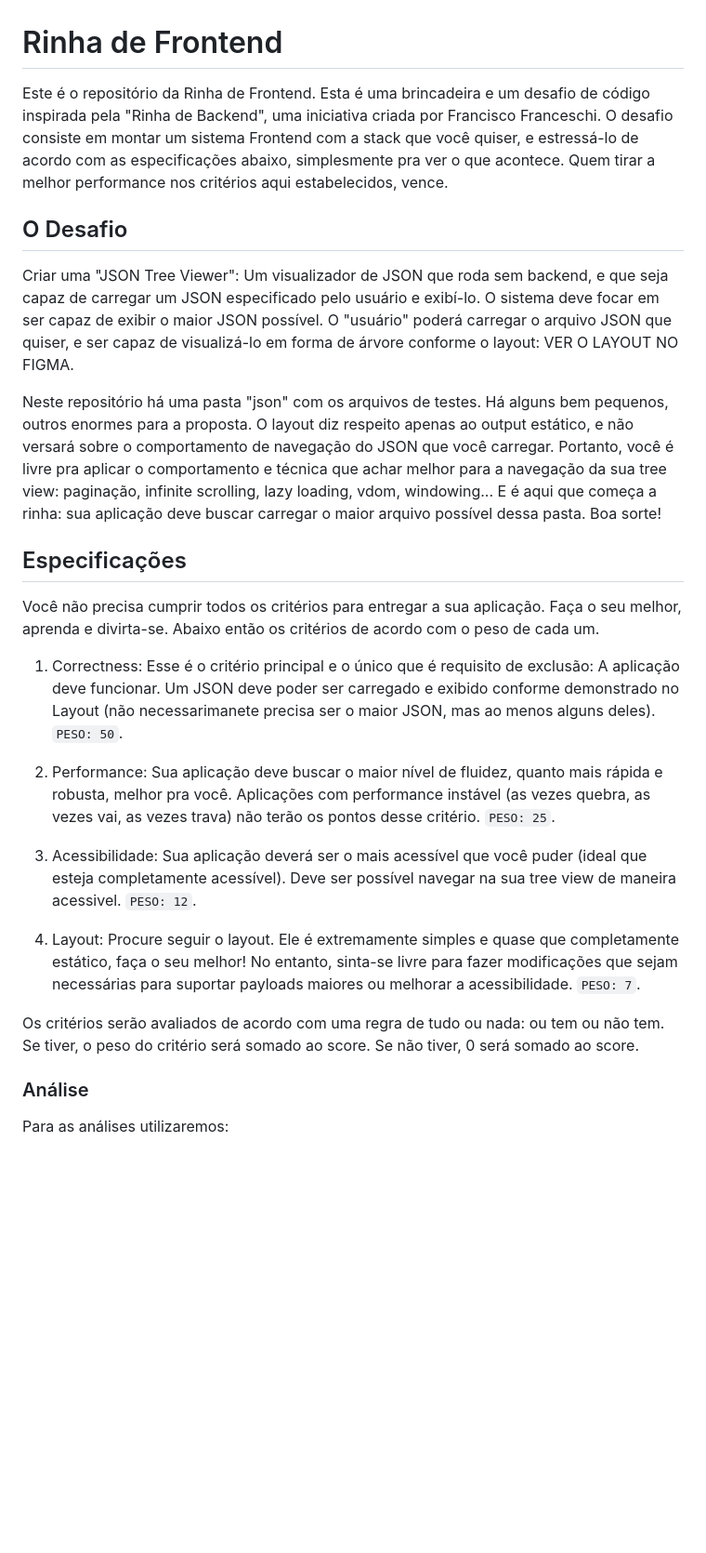
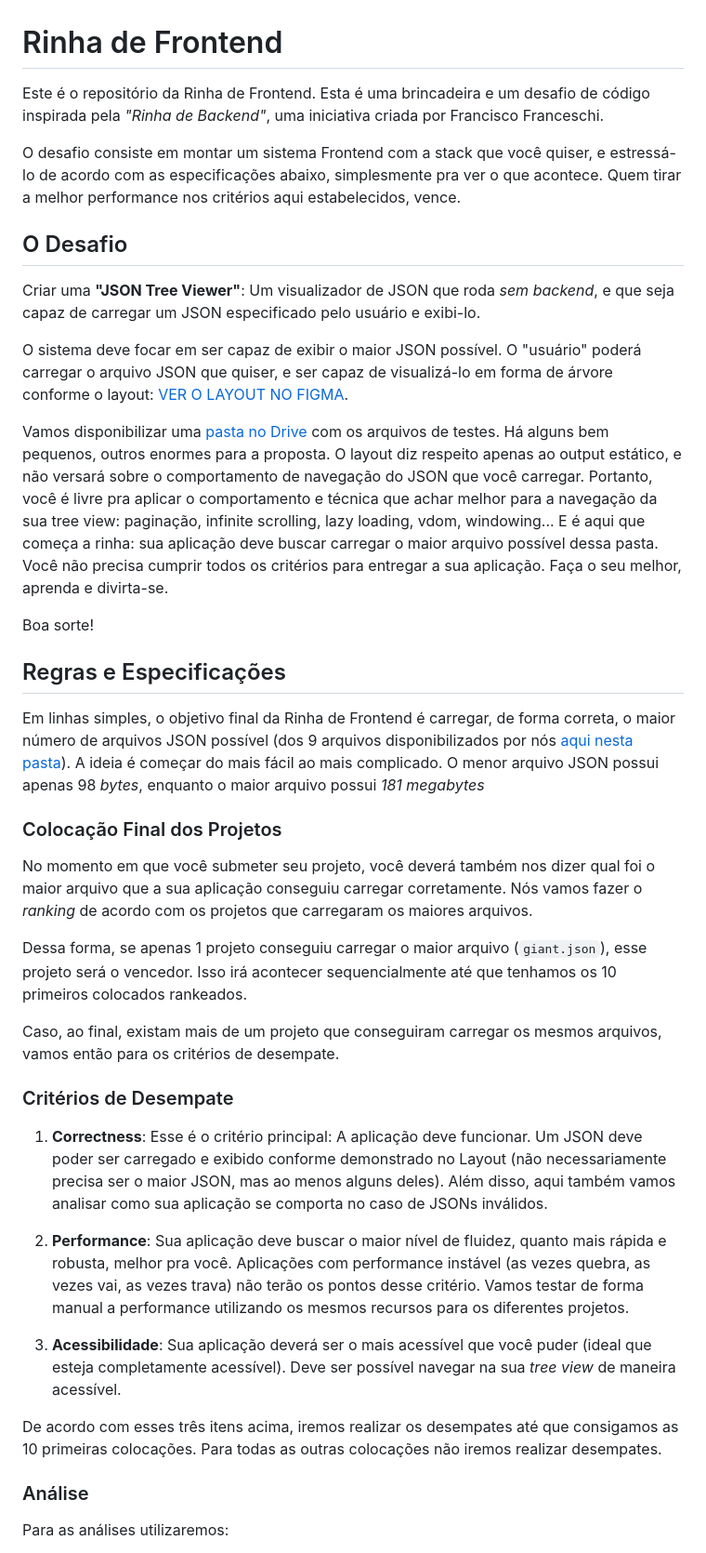
Before and after one commit to Pietrohl/rinha-frontend, a Markdown page: README.md, the part around one of its changes. Shown at 93% size. Drawn GitHub-style; blank space fills up the shorter version.

Commit message:
README improvements (#12)

```diff
--- a/README.md
+++ b/README.md
@@ -1,26 +1,40 @@
 # Rinha de Frontend
 
-Este é o repositório da Rinha de Frontend. Esta é uma brincadeira e um desafio de código inspirada pela "Rinha de Backend", uma iniciativa criada por Francisco Franceschi. O desafio consiste em montar um sistema Frontend com a stack que você quiser, e estressá-lo de acordo com as especificações abaixo, simplesmente pra ver o que acontece. Quem tirar a melhor performance nos critérios aqui estabelecidos, vence.
+Este é o repositório da Rinha de Frontend. Esta é uma brincadeira e um desafio de código inspirada pela _"Rinha de Backend"_, uma iniciativa criada por Francisco Franceschi.
+
+O desafio consiste em montar um sistema Frontend com a stack que você quiser, e estressá-lo de acordo com as especificações abaixo, simplesmente pra ver o que acontece. Quem tirar a melhor performance nos critérios aqui estabelecidos, vence.
 
 ## O Desafio
 
-Criar uma "JSON Tree Viewer": Um visualizador de JSON que roda sem backend, e que seja capaz de carregar um JSON especificado pelo usuário e exibí-lo. O sistema deve focar em ser capaz de exibir o maior JSON possível. O "usuário" poderá carregar o arquivo JSON que quiser, e ser capaz de visualizá-lo em forma de árvore conforme o layout: VER O LAYOUT NO FIGMA.
+Criar uma **"JSON Tree Viewer"**: Um visualizador de JSON que roda _sem backend_, e que seja capaz de carregar um JSON especificado pelo usuário e exibi-lo.
 
-Neste repositório há uma pasta "json" com os arquivos de testes. Há alguns bem pequenos, outros enormes para a proposta. O layout diz respeito apenas ao output estático, e não versará sobre o comportamento de navegação do JSON que você carregar. Portanto, você é livre pra aplicar o comportamento e técnica que achar melhor para a navegação da sua tree view: paginação, infinite scrolling, lazy loading, vdom, windowing... E é aqui que começa a rinha: sua aplicação deve buscar carregar o maior arquivo possível dessa pasta. Boa sorte!
+O sistema deve focar em ser capaz de exibir o maior JSON possível. O "usuário" poderá carregar o arquivo JSON que quiser, e ser capaz de visualizá-lo em forma de árvore conforme o layout: [VER O LAYOUT NO FIGMA](https://www.figma.com/file/DHYB13ESevMMip2Nx8skjf/Rinha-de-Front-end).
 
-## Especificações
+Vamos disponibilizar uma [pasta no Drive](https://drive.google.com/drive/folders/1oO0AoBQukdF3_DxRYn1di7O4Iiqom1wJ) com os arquivos de testes. Há alguns bem pequenos, outros enormes para a proposta. O layout diz respeito apenas ao output estático, e não versará sobre o comportamento de navegação do JSON que você carregar. Portanto, você é livre pra aplicar o comportamento e técnica que achar melhor para a navegação da sua tree view: paginação, infinite scrolling, lazy loading, vdom, windowing... E é aqui que começa a rinha: sua aplicação deve buscar carregar o maior arquivo possível dessa pasta. Você não precisa cumprir todos os critérios para entregar a sua aplicação. Faça o seu melhor, aprenda e divirta-se.
 
-Você não precisa cumprir todos os critérios para entregar a sua aplicação. Faça o seu melhor, aprenda e divirta-se. Abaixo então os critérios de acordo com o peso de cada um.
+Boa sorte!
 
-1. Correctness: Esse é o critério principal e o único que é requisito de exclusão: A aplicação deve funcionar. Um JSON deve poder ser carregado e exibido conforme demonstrado no Layout (não necessarimanete precisa ser o maior JSON, mas ao menos alguns deles). `PESO: 50`.
+## Regras e Especificações
 
-2. Performance: Sua aplicação deve buscar o maior nível de fluidez, quanto mais rápida e robusta, melhor pra você. Aplicações com performance instável (as vezes quebra, as vezes vai, as vezes trava) não terão os pontos desse critério. `PESO: 25`.
+Em linhas simples, o objetivo final da Rinha de Frontend é carregar, de forma correta, o maior número de arquivos JSON possível (dos 9 arquivos disponibilizados por nós [aqui nesta pasta](https://drive.google.com/drive/folders/1oO0AoBQukdF3_DxRYn1di7O4Iiqom1wJ)). A ideia é começar do mais fácil ao mais complicado. O menor arquivo JSON possui apenas 98 _bytes_, enquanto o maior arquivo possui _181 megabytes_
 
-4. Acessibilidade: Sua aplicação deverá ser o mais acessível que você puder (ideal que esteja completamente acessível). Deve ser possível navegar na sua tree view de maneira acessivel. `PESO: 12`.
+### Colocação Final dos Projetos
 
-3. Layout: Procure seguir o layout. Ele é extremamente simples e quase que completamente estático, faça o seu melhor! No entanto, sinta-se livre para fazer modificações que sejam necessárias para suportar payloads maiores ou melhorar a acessibilidade. `PESO: 7`.
+No momento em que você submeter seu projeto, você deverá também nos dizer qual foi o maior arquivo que a sua aplicação conseguiu carregar corretamente. Nós vamos fazer o _ranking_ de acordo com os projetos que carregaram os maiores arquivos.
 
-Os critérios serão avaliados de acordo com uma regra de tudo ou nada: ou tem ou não tem. Se tiver, o peso do critério será somado ao score. Se não tiver, 0 será somado ao score.
+Dessa forma, se apenas 1 projeto conseguiu carregar o maior arquivo (`giant.json`), esse projeto será o vencedor. Isso irá acontecer sequencialmente até que tenhamos os 10 primeiros colocados rankeados.
+
+Caso, ao final, existam mais de um projeto que conseguiram carregar os mesmos arquivos, vamos então para os critérios de desempate.
+
+### Critérios de Desempate
+
+1. **Correctness**: Esse é o critério principal: A aplicação deve funcionar. Um JSON deve poder ser carregado e exibido conforme demonstrado no Layout (não necessariamente precisa ser o maior JSON, mas ao menos alguns deles). Além disso, aqui também vamos analisar como sua aplicação se comporta no caso de JSONs inválidos.
+
+2. **Performance**: Sua aplicação deve buscar o maior nível de fluidez, quanto mais rápida e robusta, melhor pra você. Aplicações com performance instável (as vezes quebra, as vezes vai, as vezes trava) não terão os pontos desse critério. Vamos testar de forma manual a performance utilizando os mesmos recursos para os diferentes projetos.
+
+3. **Acessibilidade**: Sua aplicação deverá ser o mais acessível que você puder (ideal que esteja completamente acessível). Deve ser possível navegar na sua _tree view_ de maneira acessível.
+
+De acordo com esses três itens acima, iremos realizar os desempates até que consigamos as 10 primeiras colocações. Para todas as outras colocações não iremos realizar desempates.
 
 ### Análise
 
```
Also changed, not shown: other parts of README.md (+26 -7 lines).
